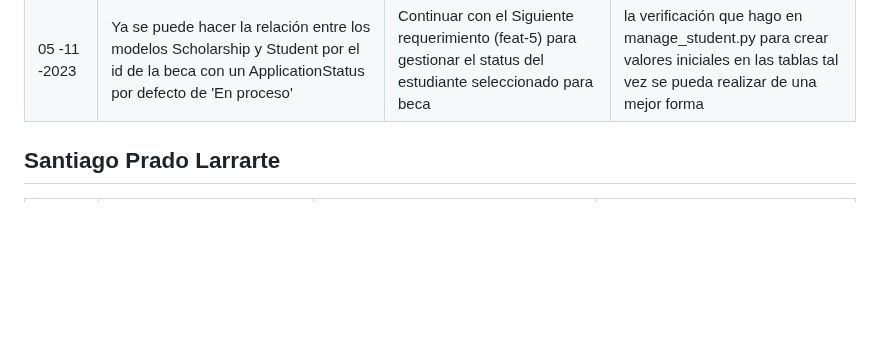
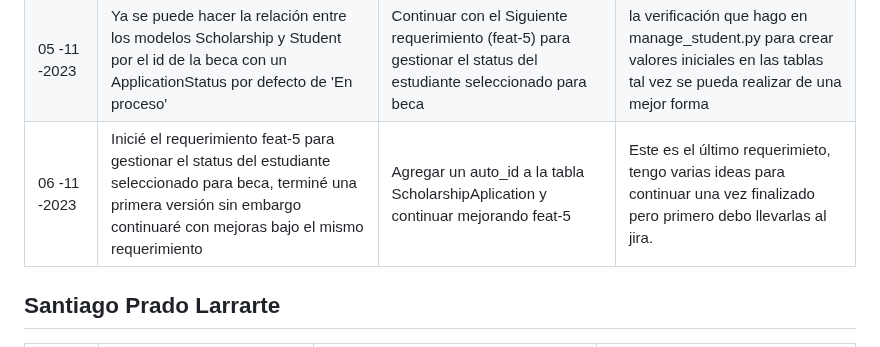
Before and after one commit to Jun-266/becas-filantropia, a Markdown page: README.md, the part around the change. Drawn GitHub-style; blank space fills up the shorter version.

Commit message:
chore(daily-scrum.md): reporte diario 06-11

```diff
--- a/README.md
+++ b/README.md
@@ -58,6 +58,8 @@
 | 01 -11 -2023 | Cambié la relación de la tabla Major con Student e hice las debidas modificaciones para que funcione sin problema | Una vez solucionados el pull request, continuaré con la siguiente hu de relacioinar beca con estudiante y si es posible también ir relacionando con el estado de la aplicación a la beca | Ninguno
 | 03 -11 -2023 | Creé un modelo ScholarshipApplication que relaciona los modelos Scholarship y Student. Hice también su propia tabla ApplicationStatus con su columna type y valores especificados | Continuar con la parte grafica de la relación | Ninguno
 | 05 -11 -2023 | Ya se puede hacer la relación entre los modelos Scholarship y Student por el id de la beca con un ApplicationStatus por defecto de 'En proceso' | Continuar con el Siguiente requerimiento (feat-5) para gestionar el status del estudiante seleccionado para beca | la verificación que hago en manage_student.py para crear valores iniciales en las tablas tal vez se pueda realizar de una mejor forma
+| 06 -11 -2023 | Inicié el requerimiento feat-5 para gestionar el status del estudiante seleccionado para beca, terminé una primera versión sin embargo continuaré con mejoras bajo el mismo requerimiento| Agregar un auto_id a la tabla ScholarshipAplication y continuar mejorando feat-5 | Este es el último requerimieto, tengo varias ideas para continuar una vez finalizado pero primero debo llevarlas al jira.
+
 
 
 ## Santiago Prado Larrarte
```
